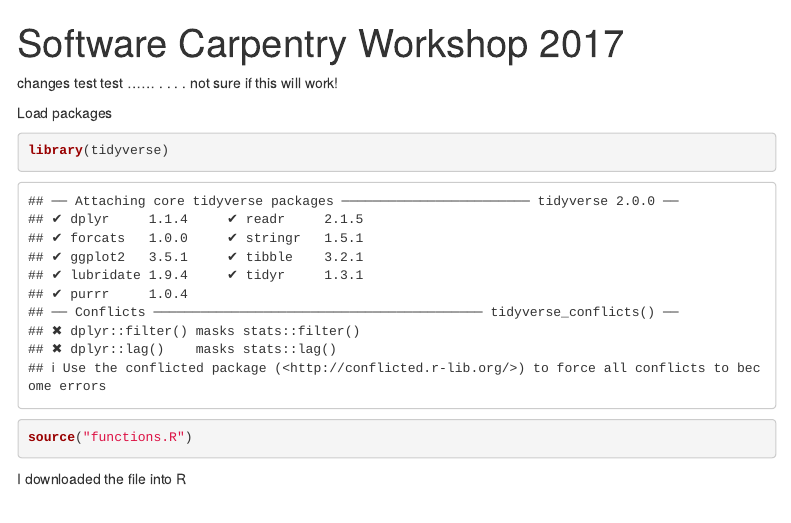
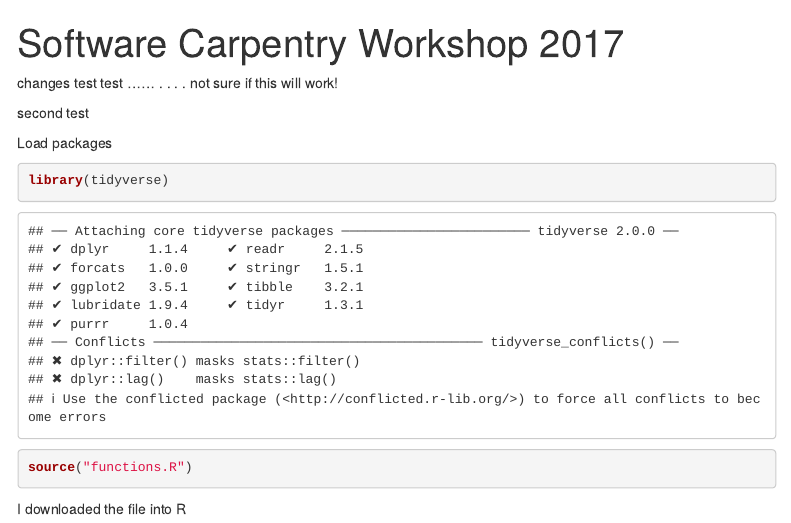
Before and after one commit to a2murdoc/SWC, an R Markdown document (Workshop_html.Rmd): the page in a window 1100 px wide, from its top. Rendered offline with R 4.5, knitr and Pandoc, with nearby package versions; menus at the side of the page are left out.

Commit message:
create a test file
create a test file to practise commiting to master

```diff
--- a/Workshop_html.Rmd
+++ b/Workshop_html.Rmd
@@ -7,6 +7,8 @@
 ---
 
 changes test test ...... . . . . not sure if this will work!
+
+second test
 
 
 Load packages
```
Also changed, not shown: New Test File.R (added, +1 -0 lines).
